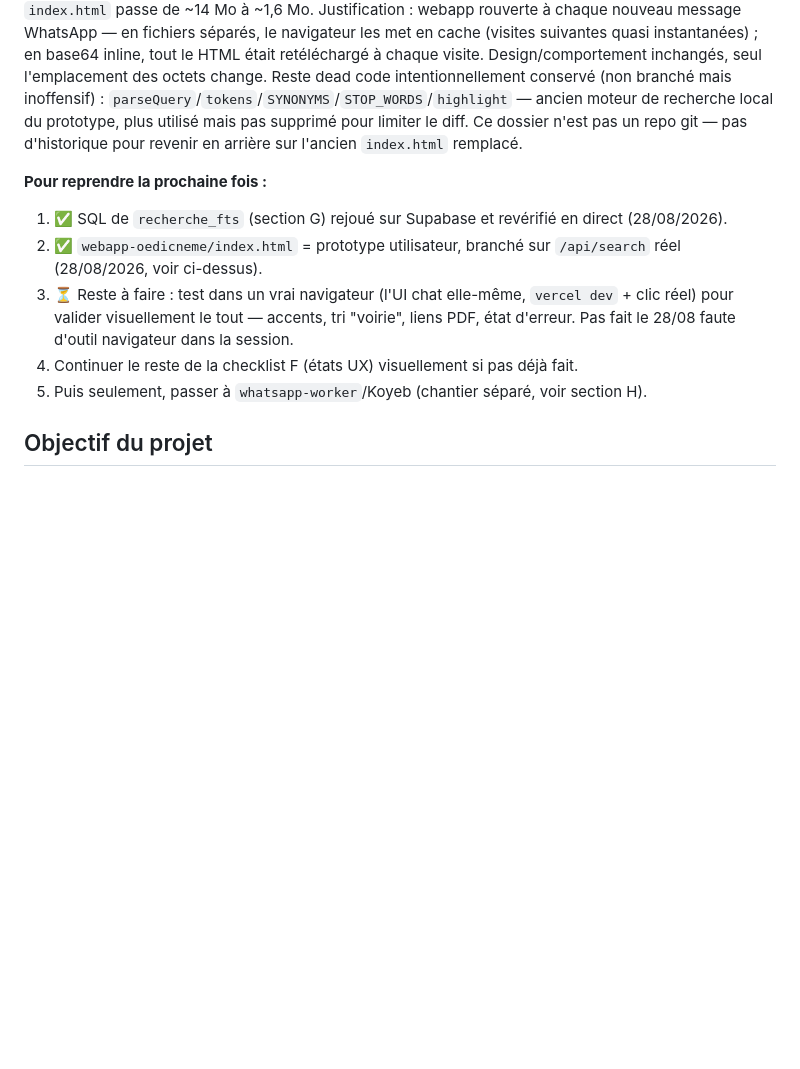
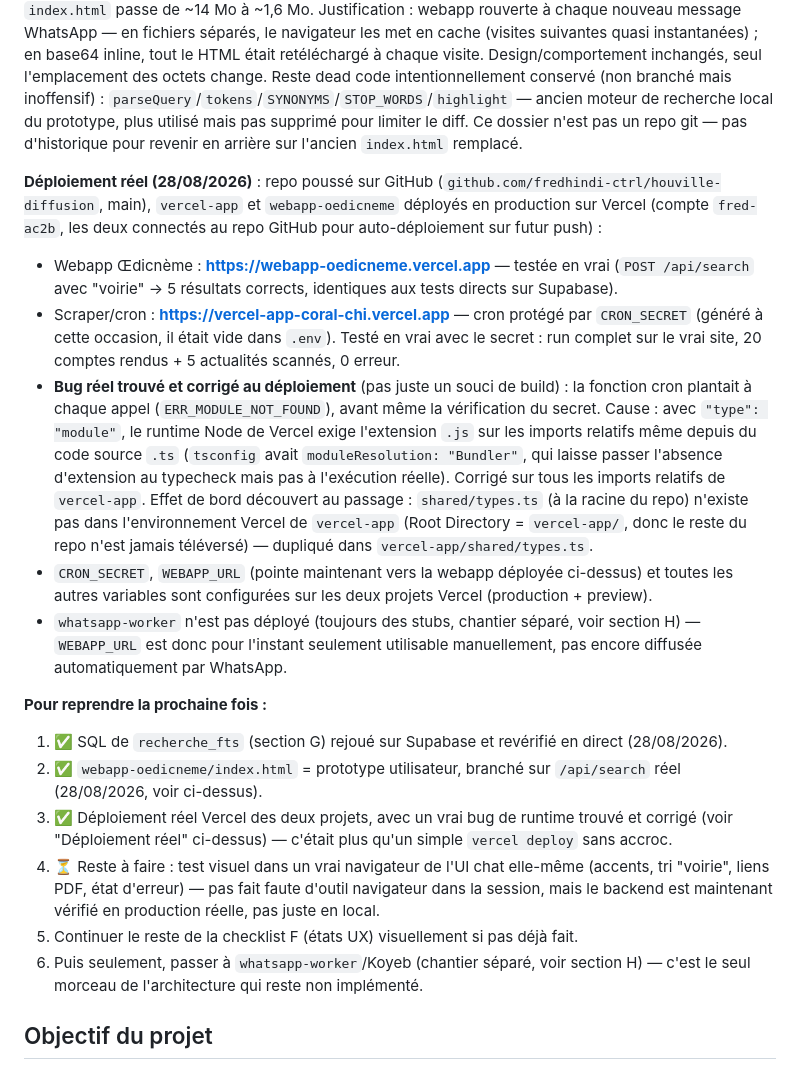
Before and after one commit to fredhindi-ctrl/houville-diffusion, a Markdown page: plan-houville.md, the part around the change. GitHub-like rendering; blank space fills up the shorter version.

Commit message:
Update plan: real Vercel deployment done, cron bug found and fixed
Co-Authored-By: Claude Sonnet 5 <noreply@anthropic.com>

```diff
--- a/plan-houville.md
+++ b/plan-houville.md
@@ -59,15 +59,42 @@ ancien moteur de recherche local du prototype, plus utilisé mais pas supprimé
 diff. Ce dossier n'est pas un repo git — pas d'historique pour revenir en arrière sur l'ancien
 `index.html` remplacé.
 
+**Déploiement réel (28/08/2026)** : repo poussé sur GitHub
+(`github.com/fredhindi-ctrl/houville-diffusion`, main), `vercel-app` et `webapp-oedicneme`
+déployés en production sur Vercel (compte `fred-ac2b`, les deux connectés au repo GitHub pour
+auto-déploiement sur futur push) :
+- Webapp Œdicnème : **https://webapp-oedicneme.vercel.app** — testée en vrai (`POST /api/search`
+  avec "voirie" → 5 résultats corrects, identiques aux tests directs sur Supabase).
+- Scraper/cron : **https://vercel-app-coral-chi.vercel.app** — cron protégé par `CRON_SECRET`
+  (généré à cette occasion, il était vide dans `.env`). Testé en vrai avec le secret : run
+  complet sur le vrai site, 20 comptes rendus + 5 actualités scannés, 0 erreur.
+- **Bug réel trouvé et corrigé au déploiement** (pas juste un souci de build) : la fonction cron
+  plantait à chaque appel (`ERR_MODULE_NOT_FOUND`), avant même la vérification du secret. Cause :
+  avec `"type": "module"`, le runtime Node de Vercel exige l'extension `.js` sur les imports
+  relatifs même depuis du code source `.ts` (`tsconfig` avait `moduleResolution: "Bundler"`, qui
+  laisse passer l'absence d'extension au typecheck mais pas à l'exécution réelle). Corrigé sur
+  tous les imports relatifs de `vercel-app`. Effet de bord découvert au passage : `shared/types.ts`
+  (à la racine du repo) n'existe pas dans l'environnement Vercel de `vercel-app` (Root Directory
+  = `vercel-app/`, donc le reste du repo n'est jamais téléversé) — dupliqué dans
+  `vercel-app/shared/types.ts`.
+- `CRON_SECRET`, `WEBAPP_URL` (pointe maintenant vers la webapp déployée ci-dessus) et toutes
+  les autres variables sont configurées sur les deux projets Vercel (production + preview).
+- `whatsapp-worker` n'est pas déployé (toujours des stubs, chantier séparé, voir section H) —
+  `WEBAPP_URL` est donc pour l'instant seulement utilisable manuellement, pas encore diffusée
+  automatiquement par WhatsApp.
+
 **Pour reprendre la prochaine fois :**
 1. ✅ SQL de `recherche_fts` (section G) rejoué sur Supabase et revérifié en direct (28/08/2026).
 2. ✅ `webapp-oedicneme/index.html` = prototype utilisateur, branché sur `/api/search` réel
    (28/08/2026, voir ci-dessus).
-3. ⏳ Reste à faire : test dans un vrai navigateur (l'UI chat elle-même, `vercel dev` + clic
-   réel) pour valider visuellement le tout — accents, tri "voirie", liens PDF, état d'erreur.
-   Pas fait le 28/08 faute d'outil navigateur dans la session.
-4. Continuer le reste de la checklist F (états UX) visuellement si pas déjà fait.
-5. Puis seulement, passer à `whatsapp-worker`/Koyeb (chantier séparé, voir section H).
+3. ✅ Déploiement réel Vercel des deux projets, avec un vrai bug de runtime trouvé et corrigé
+   (voir "Déploiement réel" ci-dessus) — c'était plus qu'un simple `vercel deploy` sans accroc.
+4. ⏳ Reste à faire : test visuel dans un vrai navigateur de l'UI chat elle-même (accents, tri
+   "voirie", liens PDF, état d'erreur) — pas fait faute d'outil navigateur dans la session, mais
+   le backend est maintenant vérifié en production réelle, pas juste en local.
+5. Continuer le reste de la checklist F (états UX) visuellement si pas déjà fait.
+6. Puis seulement, passer à `whatsapp-worker`/Koyeb (chantier séparé, voir section H) — c'est le
+   seul morceau de l'architecture qui reste non implémenté.
 
 ## Objectif du projet
 
```
